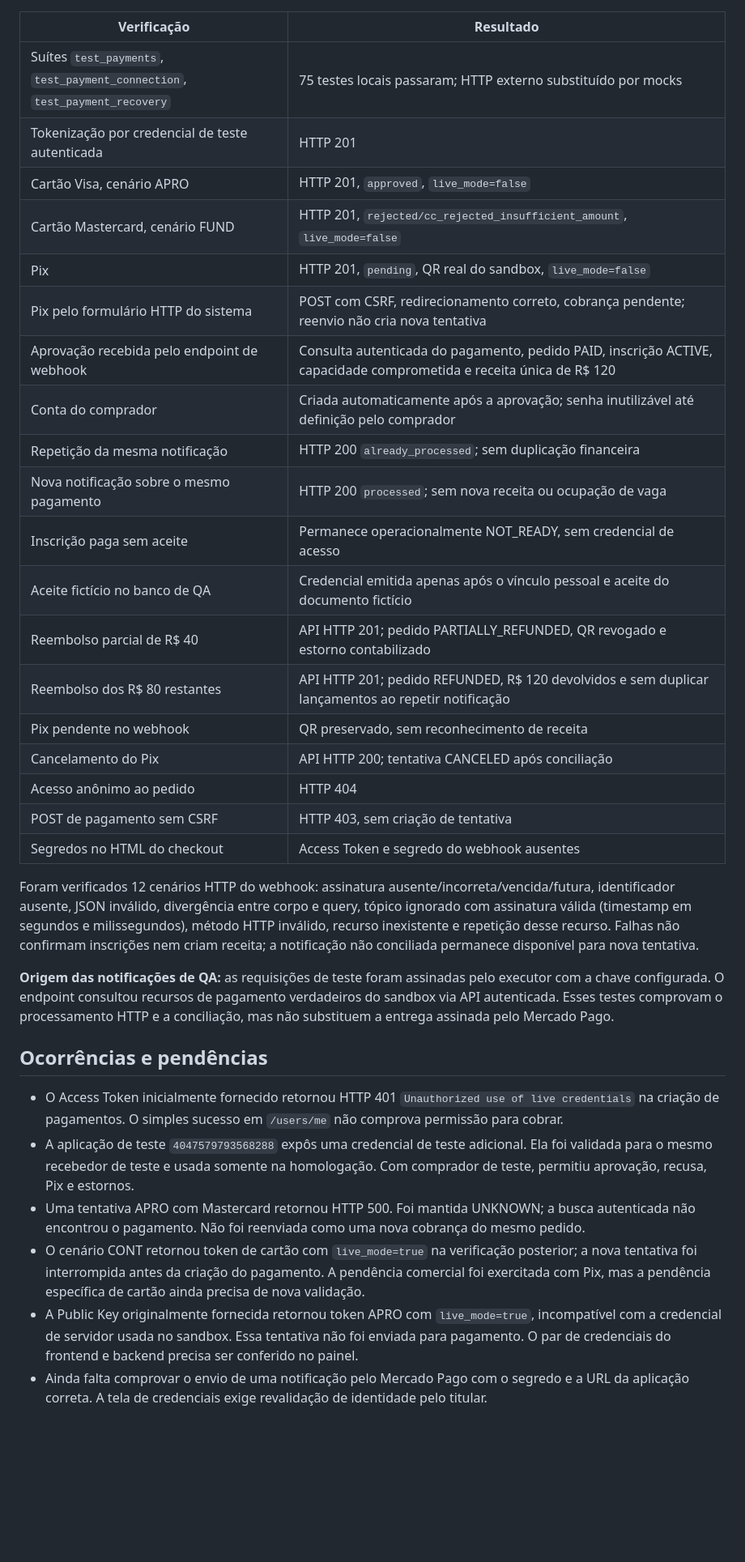
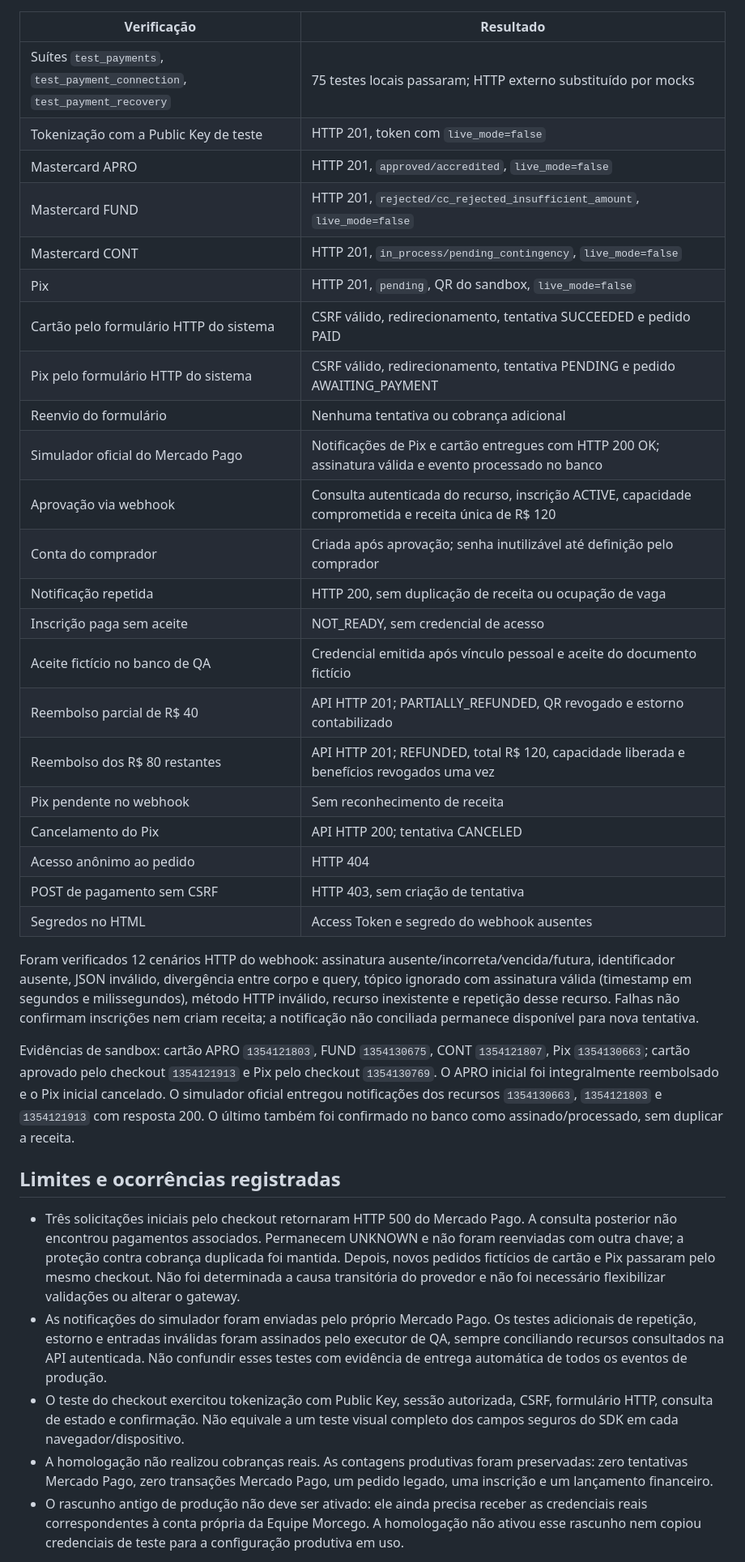
Before and after one commit to iamnothuman7/sistema-trilhas, a Markdown page: docs/HOMOLOGACAO_MERCADO_PAGO.md, the part around one of its changes. Shown at 81% size. GitHub-like rendering; blank space fills up the shorter version.

Commit message:
Document verified Payments checkout and provider webhook homologation

```diff
--- a/docs/HOMOLOGACAO_MERCADO_PAGO.md
+++ b/docs/HOMOLOGACAO_MERCADO_PAGO.md
@@ -15,35 +23,37 @@ O perfil `config.settings.homologation` exige o diretório dedicado e `MP_ENVIRO
 | Verificação | Resultado |
 | --- | --- |
 | Suítes `test_payments`, `test_payment_connection`, `test_payment_recovery` | 75 testes locais passaram; HTTP externo substituído por mocks |
-| Tokenização por credencial de teste autenticada | HTTP 201 |
-| Cartão Visa, cenário APRO | HTTP 201, `approved`, `live_mode=false` |
-| Cartão Mastercard, cenário FUND | HTTP 201, `rejected/cc_rejected_insufficient_amount`, `live_mode=false` |
-| Pix | HTTP 201, `pending`, QR real do sandbox, `live_mode=false` |
-| Pix pelo formulário HTTP do sistema | POST com CSRF, redirecionamento correto, cobrança pendente; reenvio não cria nova tentativa |
-| Aprovação recebida pelo endpoint de webhook | Consulta autenticada do pagamento, pedido PAID, inscrição ACTIVE, capacidade comprometida e receita única de R$ 120 |
-| Conta do comprador | Criada automaticamente após a aprovação; senha inutilizável até definição pelo comprador |
-| Repetição da mesma notificação | HTTP 200 `already_processed`; sem duplicação financeira |
-| Nova notificação sobre o mesmo pagamento | HTTP 200 `processed`; sem nova receita ou ocupação de vaga |
-| Inscrição paga sem aceite | Permanece operacionalmente NOT_READY, sem credencial de acesso |
-| Aceite fictício no banco de QA | Credencial emitida apenas após o vínculo pessoal e aceite do documento fictício |
-| Reembolso parcial de R$ 40 | API HTTP 201; pedido PARTIALLY_REFUNDED, QR revogado e estorno contabilizado |
-| Reembolso dos R$ 80 restantes | API HTTP 201; pedido REFUNDED, R$ 120 devolvidos e sem duplicar lançamentos ao repetir notificação |
-| Pix pendente no webhook | QR preservado, sem reconhecimento de receita |
-| Cancelamento do Pix | API HTTP 200; tentativa CANCELED após conciliação |
+| Tokenização com a Public Key de teste | HTTP 201, token com `live_mode=false` |
+| Mastercard APRO | HTTP 201, `approved/accredited`, `live_mode=false` |
+| Mastercard FUND | HTTP 201, `rejected/cc_rejected_insufficient_amount`, `live_mode=false` |
+| Mastercard CONT | HTTP 201, `in_process/pending_contingency`, `live_mode=false` |
+| Pix | HTTP 201, `pending`, QR do sandbox, `live_mode=false` |
+| Cartão pelo formulário HTTP do sistema | CSRF válido, redirecionamento, tentativa SUCCEEDED e pedido PAID |
+| Pix pelo formulário HTTP do sistema | CSRF válido, redirecionamento, tentativa PENDING e pedido AWAITING_PAYMENT |
+| Reenvio do formulário | Nenhuma tentativa ou cobrança adicional |
+| Simulador oficial do Mercado Pago | Notificações de Pix e cartão entregues com HTTP 200 OK; assinatura válida e evento processado no banco |
+| Aprovação via webhook | Consulta autenticada do recurso, inscrição ACTIVE, capacidade comprometida e receita única de R$ 120 |
+| Conta do comprador | Criada após aprovação; senha inutilizável até definição pelo comprador |
+| Notificação repetida | HTTP 200, sem duplicação de receita ou ocupação de vaga |
+| Inscrição paga sem aceite | NOT_READY, sem credencial de acesso |
+| Aceite fictício no banco de QA | Credencial emitida após vínculo pessoal e aceite do documento fictício |
+| Reembolso parcial de R$ 40 | API HTTP 201; PARTIALLY_REFUNDED, QR revogado e estorno contabilizado |
+| Reembolso dos R$ 80 restantes | API HTTP 201; REFUNDED, total R$ 120, capacidade liberada e benefícios revogados uma vez |
+| Pix pendente no webhook | Sem reconhecimento de receita |
+| Cancelamento do Pix | API HTTP 200; tentativa CANCELED |
 | Acesso anônimo ao pedido | HTTP 404 |
 | POST de pagamento sem CSRF | HTTP 403, sem criação de tentativa |
-| Segredos no HTML do checkout | Access Token e segredo do webhook ausentes |
+| Segredos no HTML | Access Token e segredo do webhook ausentes |
 
 Foram verificados 12 cenários HTTP do webhook: assinatura ausente/incorreta/vencida/futura, identificador ausente, JSON inválido, divergência entre corpo e query, tópico ignorado com assinatura válida (timestamp em segundos e milissegundos), método HTTP inválido, recurso inexistente e repetição desse recurso. Falhas não confirmam inscrições nem criam receita; a notificação não conciliada permanece disponível para nova tentativa.
 
-**Origem das notificações de QA:** as requisições de teste foram assinadas pelo executor com a chave configurada. O endpoint consultou recursos de pagamento verdadeiros do sandbox via API autenticada. Esses testes comprovam o processamento HTTP e a conciliação, mas não substituem a entrega assinada pelo Mercado Pago.
+Evidências de sandbox: cartão APRO `1354121803`, FUND `1354130675`, CONT `1354121807`, Pix `1354130663`; cartão aprovado pelo checkout `1354121913` e Pix pelo checkout `1354130769`. O APRO inicial foi integralmente reembolsado e o Pix inicial cancelado. O simulador oficial entregou notificações dos recursos `1354130663`, `1354121803` e `1354121913` com resposta 200. O último também foi confirmado no banco como assinado/processado, sem duplicar a receita.
 
-## Ocorrências e pendências
+## Limites e ocorrências registradas
 
-- O Access Token inicialmente fornecido retornou HTTP 401 `Unauthorized use of live credentials` na criação de pagamentos. O simples sucesso em `/users/me` não comprova permissão para cobrar.
-- A aplicação de teste `4047579793568288` expôs uma credencial de teste adicional. Ela foi validada para o mesmo recebedor de teste e usada somente na homologação. Com comprador de teste, permitiu aprovação, recusa, Pix e estornos.
-- Uma tentativa APRO com Mastercard retornou HTTP 500. Foi mantida UNKNOWN; a busca autenticada não encontrou o pagamento. Não foi reenviada como uma nova cobrança do mesmo pedido.
-- O cenário CONT retornou token de cartão com `live_mode=true` na verificação posterior; a nova tentativa foi interrompida antes da criação do pagamento. A pendência comercial foi exercitada com Pix, mas a pendência específica de cartão ainda precisa de nova validação.
-- A Public Key originalmente fornecida retornou token APRO com `live_mode=true`, incompatível com a credencial de servidor usada no sandbox. Essa tentativa não foi enviada para pagamento. O par de credenciais do frontend e backend precisa ser conferido no painel.
-- Ainda falta comprovar o envio de uma notificação pelo Mercado Pago com o segredo e a URL da aplicação correta. A tela de credenciais exige revalidação de identidade pelo titular.
+- Três solicitações iniciais pelo checkout retornaram HTTP 500 do Mercado Pago. A consulta posterior não encontrou pagamentos associados. Permanecem UNKNOWN e não foram reenviadas com outra chave; a proteção contra cobrança duplicada foi mantida. Depois, novos pedidos fictícios de cartão e Pix passaram pelo mesmo checkout. Não foi determinada a causa transitória do provedor e não foi necessário flexibilizar validações ou alterar o gateway.
+- As notificações do simulador foram enviadas pelo próprio Mercado Pago. Os testes adicionais de repetição, estorno e entradas inválidas foram assinados pelo executor de QA, sempre conciliando recursos consultados na API autenticada. Não confundir esses testes com evidência de entrega automática de todos os eventos de produção.
+- O teste do checkout exercitou tokenização com Public Key, sessão autorizada, CSRF, formulário HTTP, consulta de estado e confirmação. Não equivale a um teste visual completo dos campos seguros do SDK em cada navegador/dispositivo.
+- A homologação não realizou cobranças reais. As contagens produtivas foram preservadas: zero tentativas Mercado Pago, zero transações Mercado Pago, um pedido legado, uma inscrição e um lançamento financeiro.
+- O rascunho antigo de produção não deve ser ativado: ele ainda precisa receber as credenciais reais correspondentes à conta própria da Equipe Morcego. A homologação não ativou esse rascunho nem copiou credenciais de teste para a configuração produtiva em uso.
 
```
Also changed, not shown: other parts of docs/HOMOLOGACAO_MERCADO_PAGO.md (+17 -11 lines), docs/MERCADO_PAGO.md (+1 -1 lines).
